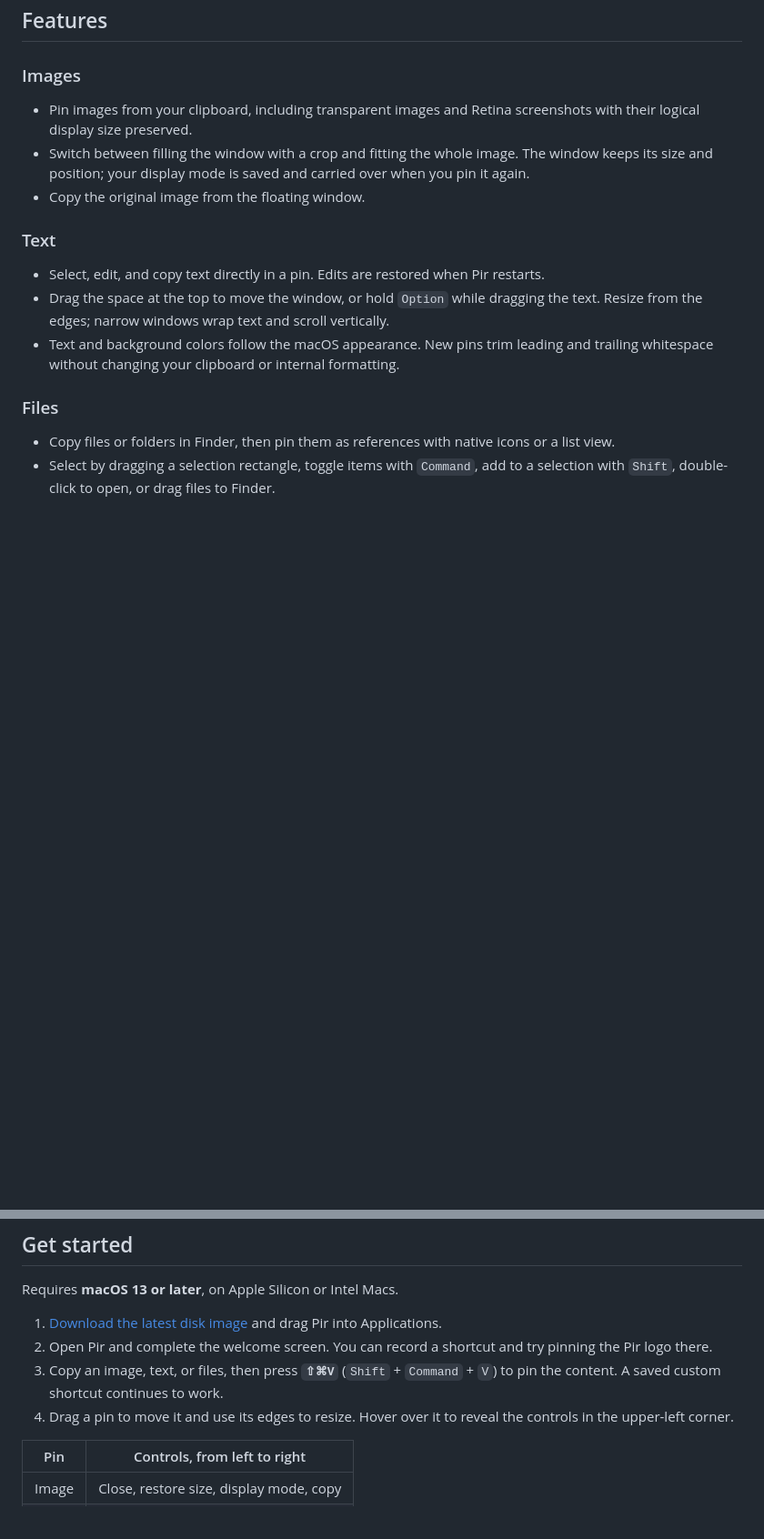
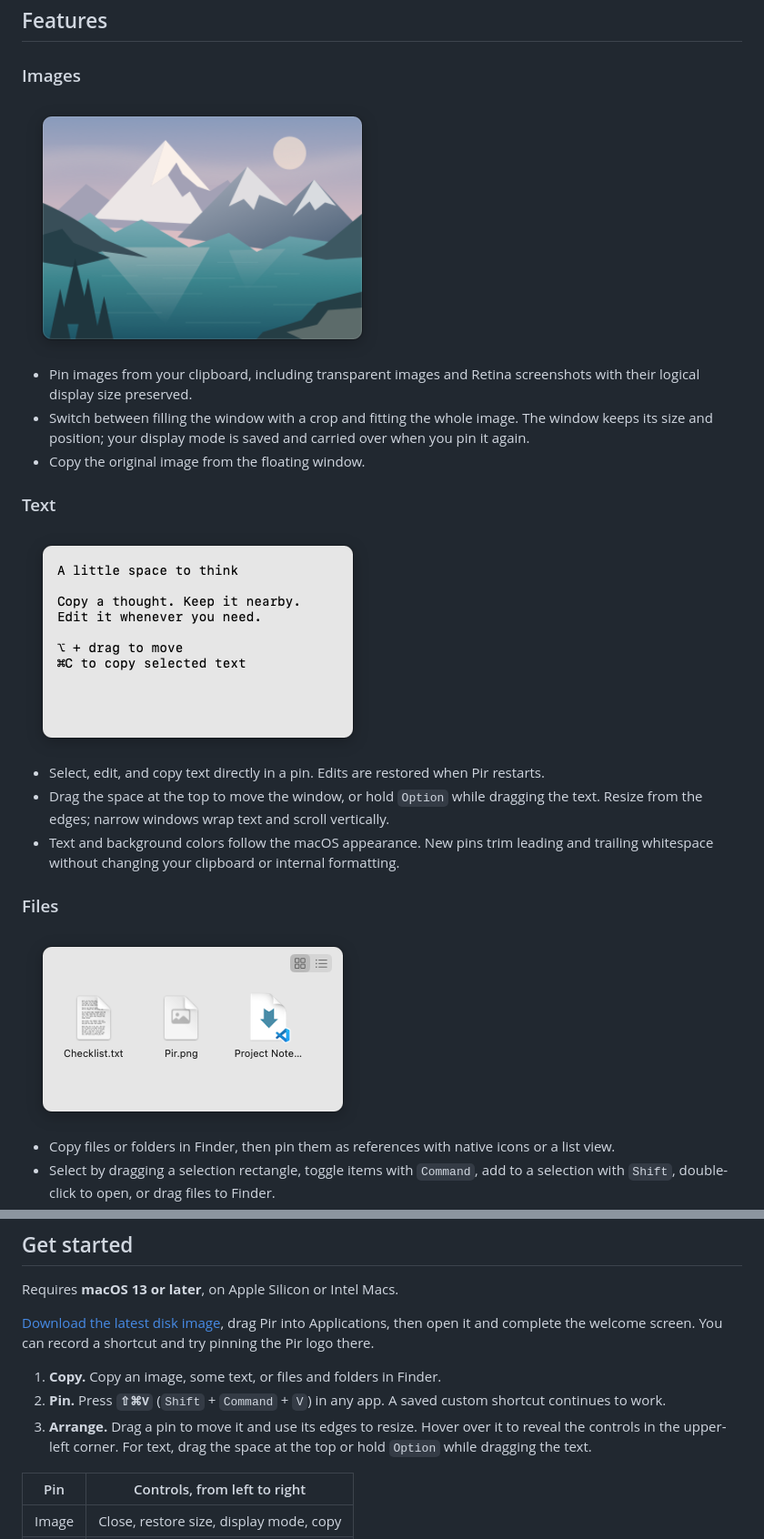
Before and after one commit to Caldis/Pir, a Markdown page: README.md, 2 parts joined by grey strips. Shown at 91% size. GitHub-like rendering; pictures changed too: website/assets/usage-files.png (added), website/assets/usage-image.png (added), website/assets/usage-text.png (added); blank space fills up the shorter version.

```diff
--- a/README.md
+++ b/README.md
@@ -19,17 +19,23 @@ Pir is a native macOS menu bar app that keeps clipboard images, editable text, a
 
 ### Images
 
+<img src="website/assets/usage-image.png" width="397" alt="Image pinned in Pir">
+
 - Pin images from your clipboard, including transparent images and Retina screenshots with their logical display size preserved.
 - Switch between filling the window with a crop and fitting the whole image. The window keeps its size and position; your display mode is saved and carried over when you pin it again.
 - Copy the original image from the floating window.
 
 ### Text
 
+<img src="website/assets/usage-text.png" width="387" alt="Editable text pinned in Pir">
+
 - Select, edit, and copy text directly in a pin. Edits are restored when Pir restarts.
 - Drag the space at the top to move the window, or hold `Option` while dragging the text. Resize from the edges; narrow windows wrap text and scroll vertically.
 - Text and background colors follow the macOS appearance. New pins trim leading and trailing whitespace without changing your clipboard or internal formatting.
 
 ### Files
+
+<img src="website/assets/usage-files.png" width="376" alt="Files pinned in Pir with native icons">
 
 - Copy files or folders in Finder, then pin them as references with native icons or a list view.
 - Select by dragging a selection rectangle, toggle items with `Command`, add to a selection with `Shift`, double-click to open, or drag files to Finder.
@@ -41,10 +47,11 @@ Pir is a native macOS menu bar app that keeps clipboard images, editable text, a
 
 Requires **macOS 13 or later**, on Apple Silicon or Intel Macs.
 
-1. [Download the latest disk image](https://github.com/Caldis/Pir/releases/latest) and drag Pir into Applications.
-2. Open Pir and complete the welcome screen. You can record a shortcut and try pinning the Pir logo there.
-3. Copy an image, text, or files, then press **`⇧⌘V`** (`Shift` + `Command` + `V`) to pin the content. A saved custom shortcut continues to work.
-4. Drag a pin to move it and use its edges to resize. Hover over it to reveal the controls in the upper-left corner.
+[Download the latest disk image](https://github.com/Caldis/Pir/releases/latest), drag Pir into Applications, then open it and complete the welcome screen. You can record a shortcut and try pinning the Pir logo there.
+
+1. **Copy.** Copy an image, some text, or files and folders in Finder.
+2. **Pin.** Press **`⇧⌘V`** (`Shift` + `Command` + `V`) in any app. A saved custom shortcut continues to work.
+3. **Arrange.** Drag a pin to move it and use its edges to resize. Hover over it to reveal the controls in the upper-left corner. For text, drag the space at the top or hold `Option` while dragging the text.
 
 | Pin | Controls, from left to right |
 | --- | --- |
```
Also changed, not shown: README.zh-CN.md (+11 -4 lines), docs/design.md (+1 -1 lines), docs/plans/2026-10-29-issue-37-usage-screenshots.md (added, +5 -0 lines), 7 other files.
